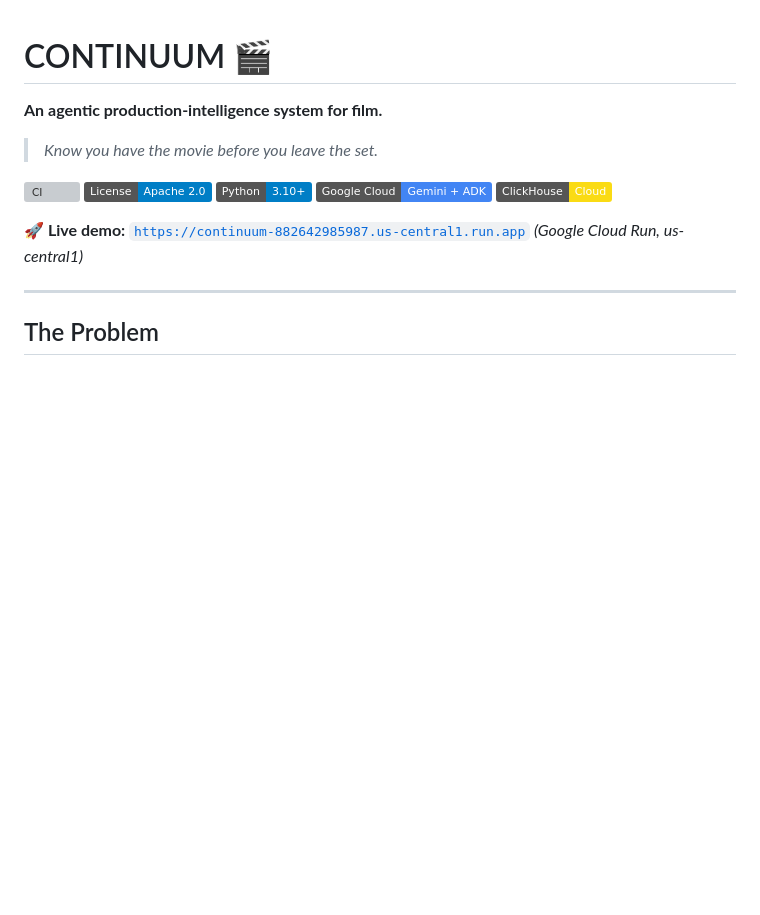
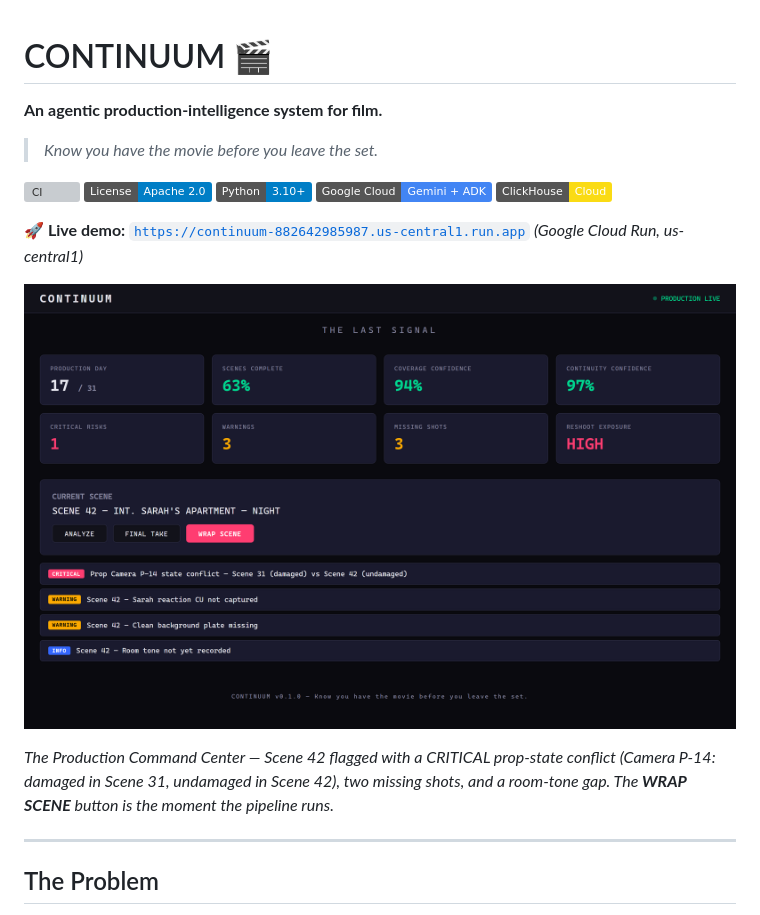
Before and after one commit to BenDuske/CONTINUUM, a Markdown page: README.md, the part around the change. Rendered like a GitHub page; pictures changed too: docs/img/01-dashboard.png (added); badges without logos; blank space fills up the shorter version; grey boxes are pictures that could not be loaded.

```diff
--- a/README.md
+++ b/README.md
@@ -11,6 +11,13 @@
 [![ClickHouse](https://img.shields.io/badge/ClickHouse-Cloud-FADB14.svg)](https://clickhouse.com)
 
 **🚀 Live demo:** [`https://continuum-882642985987.us-central1.run.app`](https://continuum-882642985987.us-central1.run.app) *(Google Cloud Run, us-central1)*
+
+![CONTINUUM Production Command Center — Scene 42 with damaged Camera P-14 conflict](docs/img/01-dashboard.png)
+
+*The Production Command Center — Scene 42 flagged with a CRITICAL prop-state
+conflict (Camera P-14: damaged in Scene 31, undamaged in Scene 42), two
+missing shots, and a room-tone gap. The **WRAP SCENE** button is the moment
+the pipeline runs.*
 
 ---
 
```
Also changed, not shown: data/sample_production/README.md (added, +16 -0 lines), docs/img/02-dashboard-full.png (added), docs/img/03-health.png (added), 2 other files.
